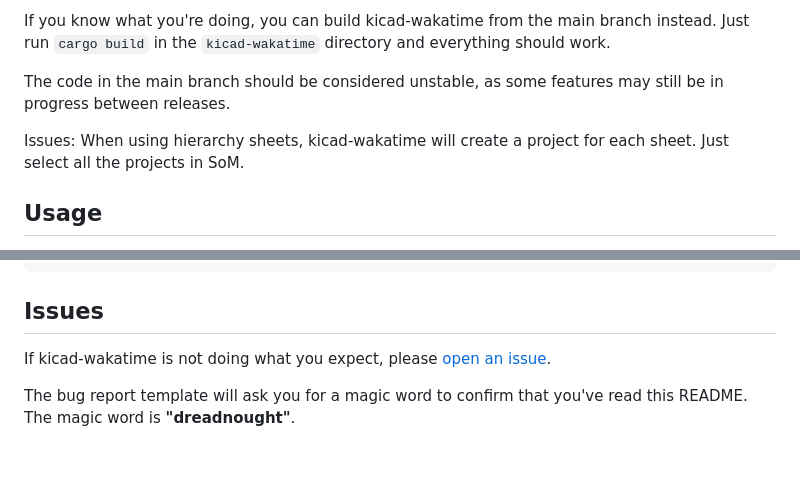
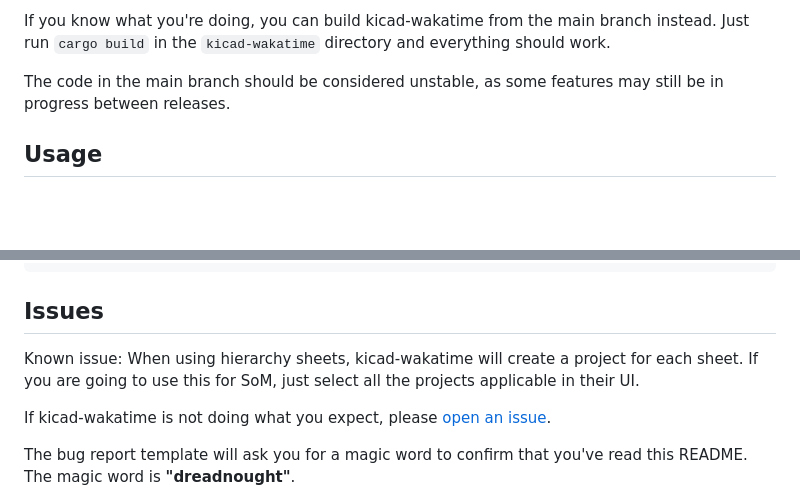
Before and after one commit to hackclub/kicad-wakatime, a Markdown page: README.md, 2 parts joined by grey strips. GitHub-like rendering; folded sections open; blank space fills up the shorter version.

Commit message:
Move readme annotation

```diff
--- a/README.md
+++ b/README.md
@@ -12,8 +12,6 @@ On all platforms:
 If you know what you're doing, you can build kicad-wakatime from the main branch instead. Just run `cargo build` in the `kicad-wakatime` directory and everything should work.
 
 The code in the main branch should be considered unstable, as some features may still be in progress between releases.
-
-Issues: When using hierarchy sheets, kicad-wakatime will create a project for each sheet. Just select all the projects in SoM.
 
 ## Usage
 
@@ -73,6 +71,8 @@ sudo apt install kicad-nightly
 
 ## Issues
 
+Known issue: When using hierarchy sheets, kicad-wakatime will create a project for each sheet. If you are going to use this for SoM, just select all the projects applicable in their UI.
+
 If kicad-wakatime is not doing what you expect, please [open an issue](https://github.com/hackclub/kicad-wakatime/issues).
 
 The bug report template will ask you for a magic word to confirm that you've read this README.\
```
